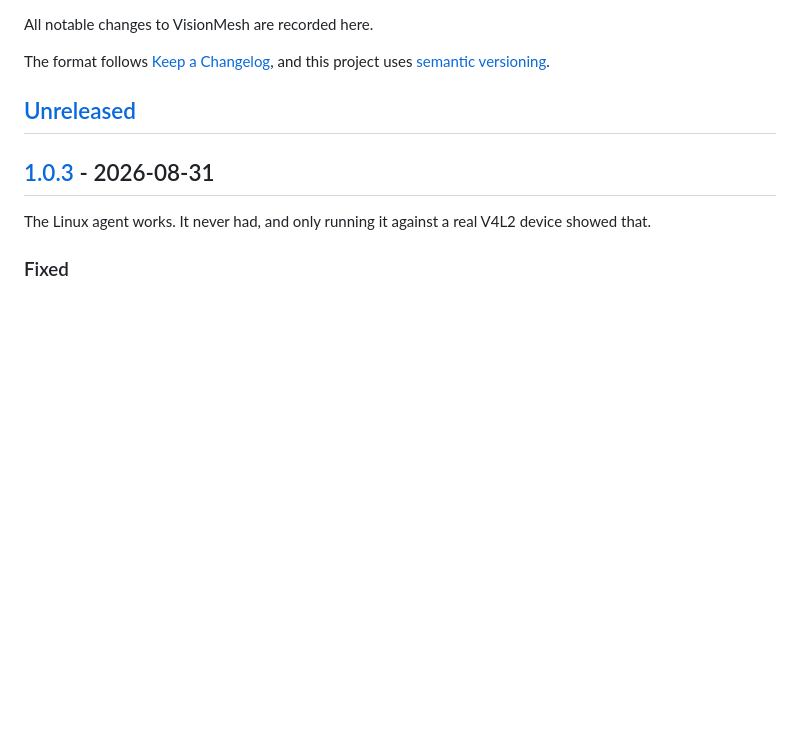
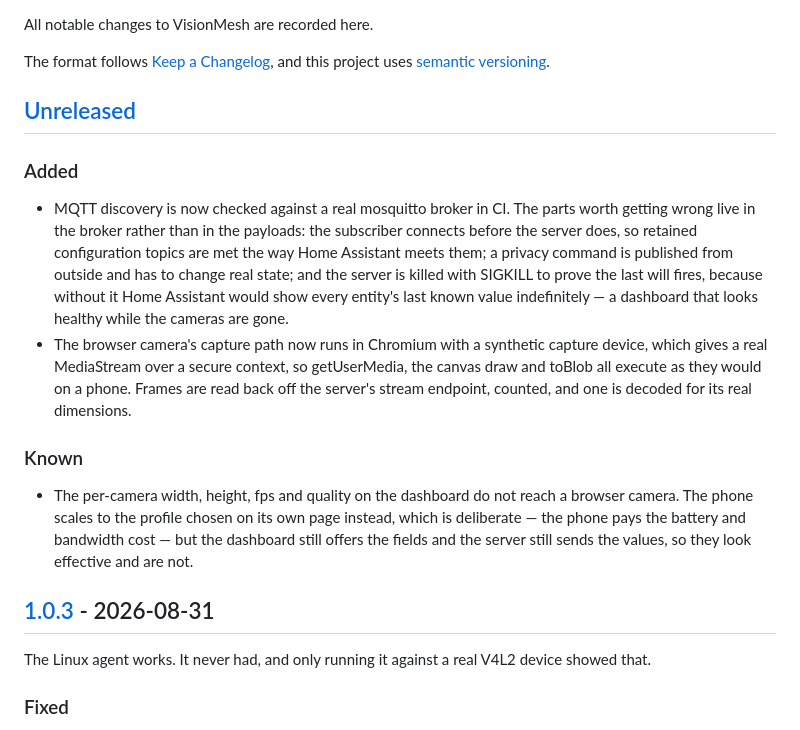
Before and after one commit to unupunct/VISIONMESH, a Markdown page: CHANGELOG.md, the part around the change. Drawn GitHub-style; blank space fills up the shorter version.

Commit message:
Record what the MQTT and browser checks proved
Also notes a gap the browser check exposed: the dashboard's per-camera size and
quality fields are sent to a browser camera and ignored, because the phone
scales to the profile chosen on its own page. That choice is deliberate, but
offering fields that do nothing is not.

Co-Authored-By: Claude Opus 5 <noreply@anthropic.com>

```diff
--- a/CHANGELOG.md
+++ b/CHANGELOG.md
@@ -6,6 +6,27 @@ The format follows [Keep a Changelog](https://keepachangelog.com/en/1.1.0/),
 and this project uses [semantic versioning](https://semver.org/spec/v2.0.0.html).
 
 ## [Unreleased]
+
+### Added
+
+- MQTT discovery is now checked against a real mosquitto broker in CI. The parts worth getting
+  wrong live in the broker rather than in the payloads: the subscriber connects before the server
+  does, so retained configuration topics are met the way Home Assistant meets them; a privacy
+  command is published from outside and has to change real state; and the server is killed with
+  SIGKILL to prove the last will fires, because without it Home Assistant would show every
+  entity's last known value indefinitely — a dashboard that looks healthy while the cameras
+  are gone.
+- The browser camera's capture path now runs in Chromium with a synthetic capture device, which
+  gives a real MediaStream over a secure context, so getUserMedia, the canvas draw and toBlob all
+  execute as they would on a phone. Frames are read back off the server's stream endpoint,
+  counted, and one is decoded for its real dimensions.
+
+### Known
+
+- The per-camera width, height, fps and quality on the dashboard do not reach a browser camera.
+  The phone scales to the profile chosen on its own page instead, which is deliberate — the phone
+  pays the battery and bandwidth cost — but the dashboard still offers the fields and the server
+  still sends the values, so they look effective and are not.
 
 ## [1.0.3] - 2026-08-31
 
```
Also changed, not shown: README.md (+2 -2 lines).
